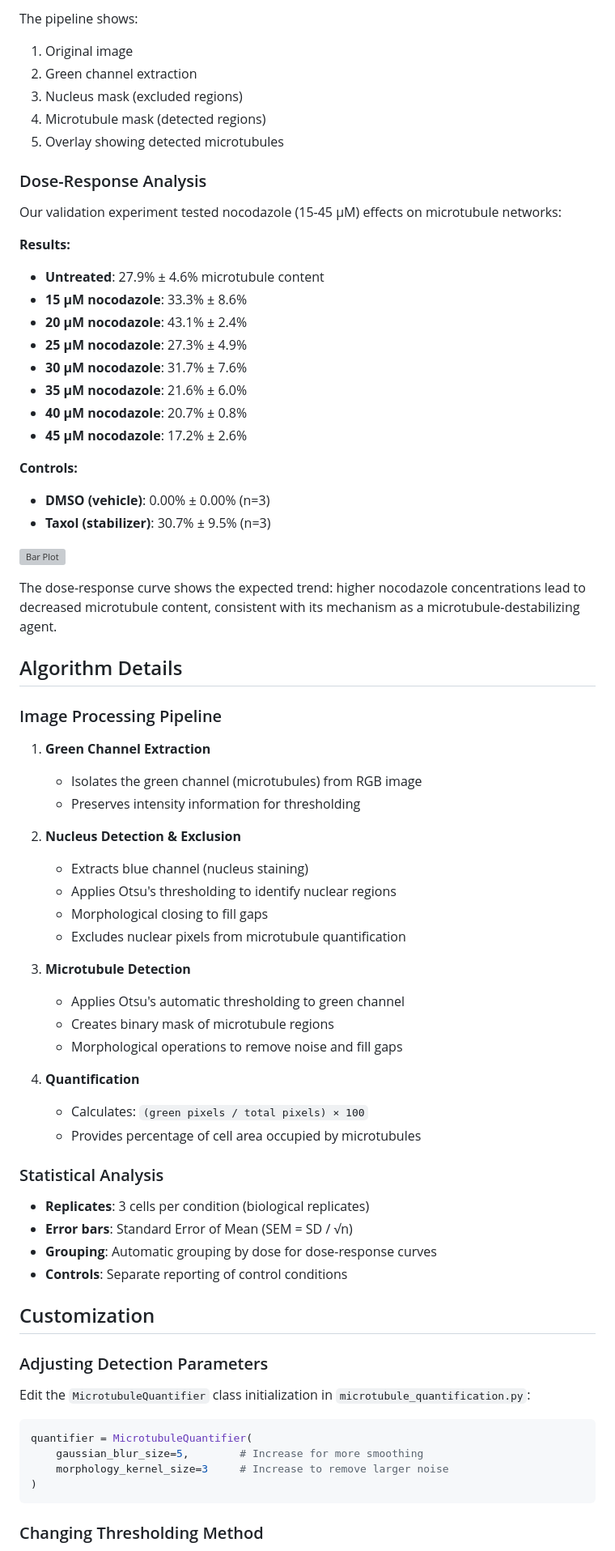
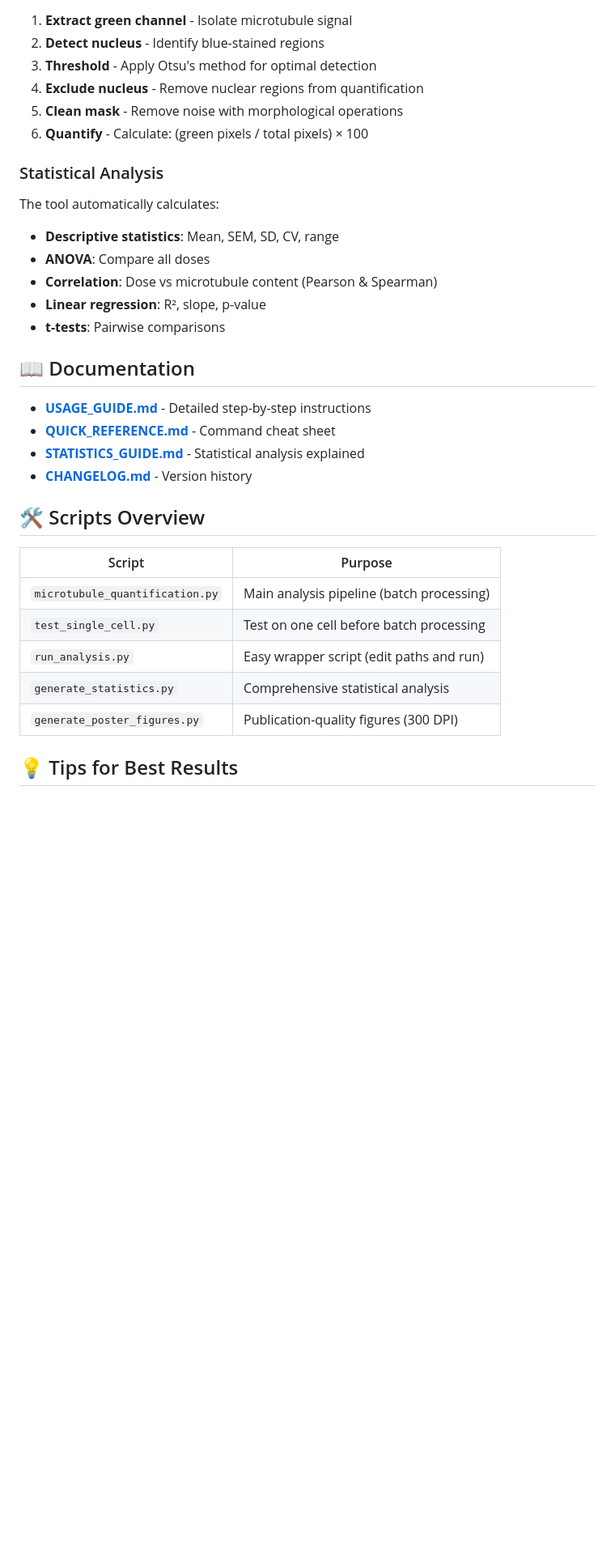
Before and after one commit to KalpKan/Microtubule-Quantification, a Markdown page: README.md, the part around one of its changes. Shown at 81% size. Drawn GitHub-style; blank space fills up the shorter version; grey boxes are pictures that could not be loaded.

````diff
--- a/README.md
+++ b/README.md
@@ -165,75 +104,36 @@ The analysis generates several files for each cell:
 
-The pipeline shows:
-1. Original image
-2. Green channel extraction
-3. Nucleus mask (excluded regions)
-4. Microtubule mask (detected regions)
-5. Overlay showing detected microtubules
-
-### Dose-Response Analysis
-
-Our validation experiment tested nocodazole (15-45 µM) effects on microtubule networks:
-
-**Results:**
-- **Untreated**: 27.9% ± 4.6% microtubule content
-- **15 µM nocodazole**: 33.3% ± 8.6%
-- **20 µM nocodazole**: 43.1% ± 2.4%
-- **25 µM nocodazole**: 27.3% ± 4.9%
-- **30 µM nocodazole**: 31.7% ± 7.6%
-- **35 µM nocodazole**: 21.6% ± 6.0%
-- **40 µM nocodazole**: 20.7% ± 0.8%
-- **45 µM nocodazole**: 17.2% ± 2.6%
-
-**Controls:**
-- **DMSO (vehicle)**: 0.00% ± 0.00% (n=3)
-- **Taxol (stabilizer)**: 30.7% ± 9.5% (n=3)
-
-![Bar Plot](Results/dose_response_barplot.png)
-
-The dose-response curve shows the expected trend: higher nocodazole concentrations lead to decreased microtubule content, consistent with its mechanism as a microtubule-destabilizing agent.
-
-## Algorithm Details
-
-### Image Processing Pipeline
-
-1. **Green Channel Extraction**
-   - Isolates the green channel (microtubules) from RGB image
-   - Preserves intensity information for thresholding
-
-2. **Nucleus Detection & Exclusion**
-   - Extracts blue channel (nucleus staining)
-   - Applies Otsu's thresholding to identify nuclear regions
-   - Morphological closing to fill gaps
-   - Excludes nuclear pixels from microtubule quantification
-
-3. **Microtubule Detection**
-   - Applies Otsu's automatic thresholding to green channel
-   - Creates binary mask of microtubule regions
-   - Morphological operations to remove noise and fill gaps
-
-4. **Quantification**
-   - Calculates: `(green pixels / total pixels) × 100`
-   - Provides percentage of cell area occupied by microtubules
+1. **Extract green channel** - Isolate microtubule signal
+2. **Detect nucleus** - Identify blue-stained regions
+3. **Threshold** - Apply Otsu's method for optimal detection
+4. **Exclude nucleus** - Remove nuclear regions from quantification
+5. **Clean mask** - Remove noise with morphological operations
+6. **Quantify** - Calculate: (green pixels / total pixels) × 100
 
 ### Statistical Analysis
 
-- **Replicates**: 3 cells per condition (biological replicates)
-- **Error bars**: Standard Error of Mean (SEM = SD / √n)
-- **Grouping**: Automatic grouping by dose for dose-response curves
-- **Controls**: Separate reporting of control conditions
+The tool automatically calculates:
+- **Descriptive statistics**: Mean, SEM, SD, CV, range
+- **ANOVA**: Compare all doses
+- **Correlation**: Dose vs microtubule content (Pearson & Spearman)
+- **Linear regression**: R², slope, p-value
+- **t-tests**: Pairwise comparisons
 
-## Customization
+## 📖 Documentation
 
-### Adjusting Detection Parameters
+- **[USAGE_GUIDE.md](USAGE_GUIDE.md)** - Detailed step-by-step instructions
+- **[QUICK_REFERENCE.md](QUICK_REFERENCE.md)** - Command cheat sheet
+- **[STATISTICS_GUIDE.md](STATISTICS_GUIDE.md)** - Statistical analysis explained
+- **[CHANGELOG.md](CHANGELOG.md)** - Version history
 
-Edit the `MicrotubuleQuantifier` class initialization in `microtubule_quantification.py`:
+## 🛠️ Scripts Overview
 
-```python
-quantifier = MicrotubuleQuantifier(
-    gaussian_blur_size=5,        # Increase for more smoothing
-    morphology_kernel_size=3     # Increase to remove larger noise
-)
-```
+| Script | Purpose |
+|--------|---------|
+| `microtubule_quantification.py` | Main analysis pipeline (batch processing) |
+| `test_single_cell.py` | Test on one cell before batch processing |
+| `run_analysis.py` | Easy wrapper script (edit paths and run) |
+| `generate_statistics.py` | Comprehensive statistical analysis |
+| `generate_poster_figures.py` | Publication-quality figures (300 DPI) |
 
-### Changing Thresholding Method
+## 💡 Tips for Best Results
 
````
Also changed, not shown: other parts of README.md (+98 -148 lines), GETTING_STARTED.md (added, +259 -0 lines).
